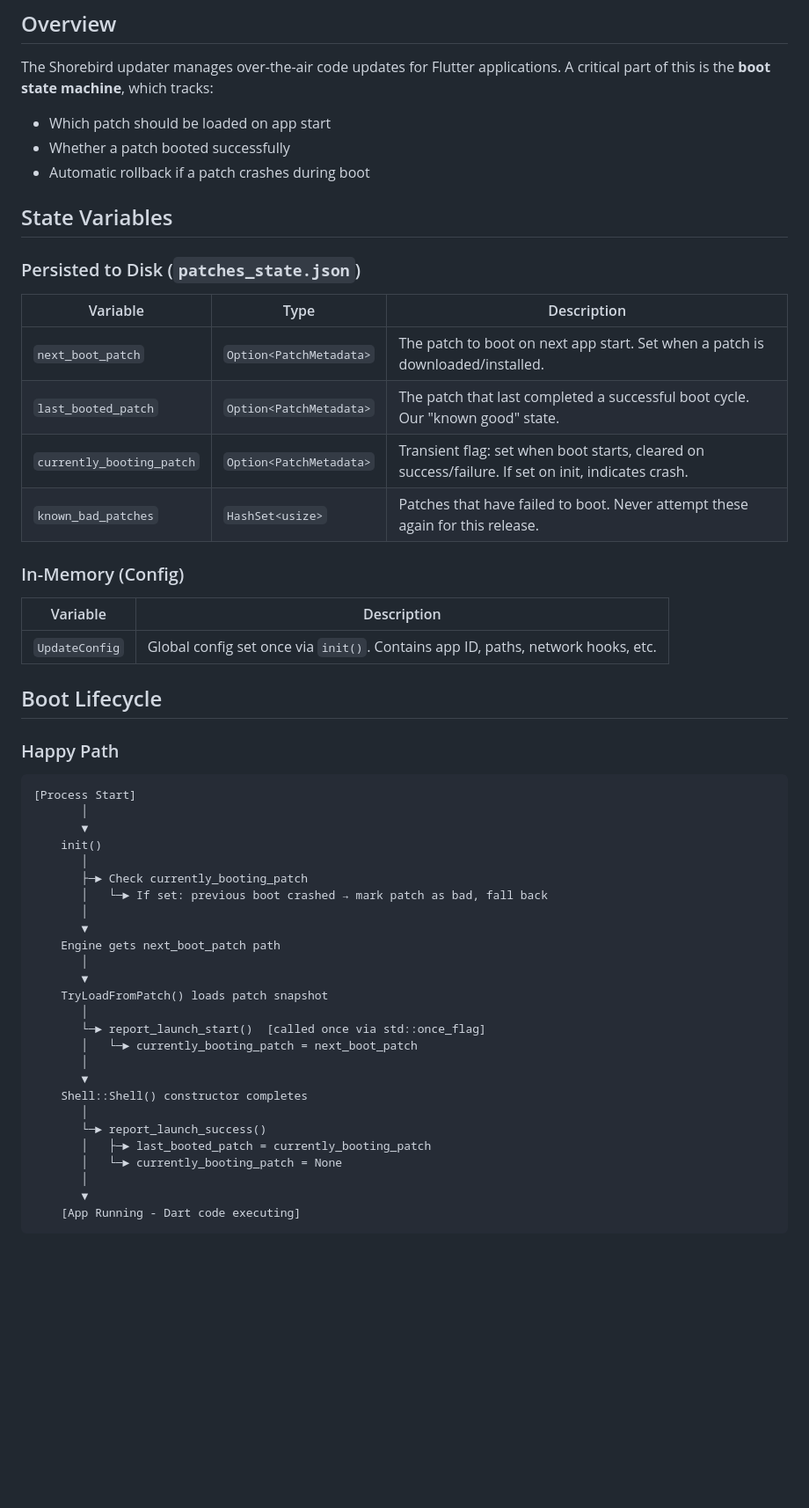
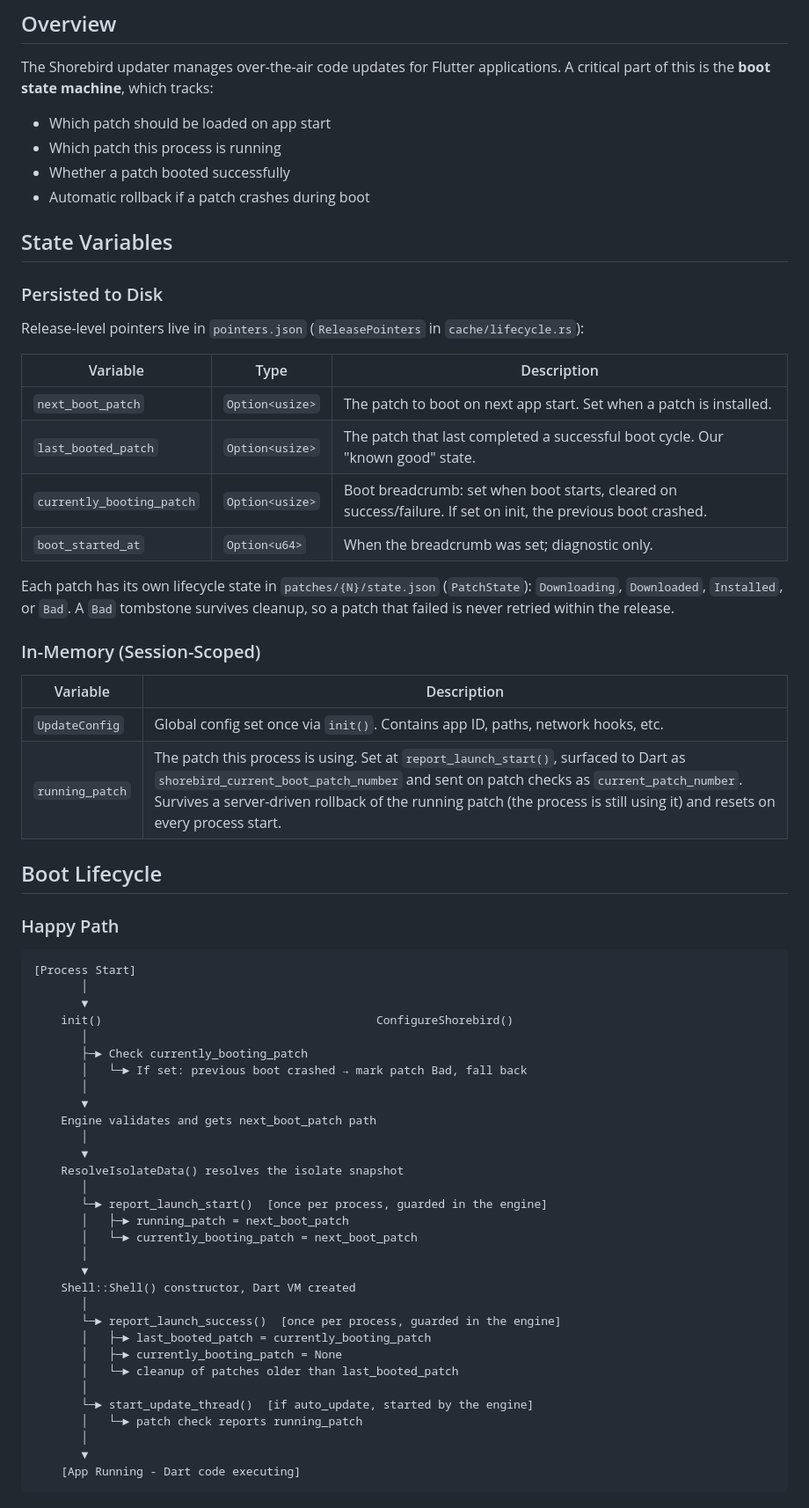
Before and after one commit to shorebirdtech/updater, a Markdown page: docs/boot_state_machine.md, the part around one of its changes. Shown at 88% size. Drawn GitHub-style; blank space fills up the shorter version.

```diff
--- a/docs/boot_state_machine.md
+++ b/docs/boot_state_machine.md
@@ -6,25 +6,35 @@ The Shorebird updater manages over-the-air code updates for Flutter
 applications. A critical part of this is the **boot state machine**, which
 tracks:
 - Which patch should be loaded on app start
+- Which patch this process is running
 - Whether a patch booted successfully
 - Automatic rollback if a patch crashes during boot
 
 ## State Variables
 
-### Persisted to Disk (`patches_state.json`)
+### Persisted to Disk
+
+Release-level pointers live in `pointers.json` (`ReleasePointers` in
+`cache/lifecycle.rs`):
 
 | Variable | Type | Description |
 |----------|------|-------------|
-| `next_boot_patch` | `Option<PatchMetadata>` | The patch to boot on next app start. Set when a patch is downloaded/installed. |
-| `last_booted_patch` | `Option<PatchMetadata>` | The patch that last completed a successful boot cycle. Our "known good" state. |
-| `currently_booting_patch` | `Option<PatchMetadata>` | Transient flag: set when boot starts, cleared on success/failure. If set on init, indicates crash. |
-| `known_bad_patches` | `HashSet<usize>` | Patches that have failed to boot. Never attempt these again for this release. |
+| `next_boot_patch` | `Option<usize>` | The patch to boot on next app start. Set when a patch is installed. |
+| `last_booted_patch` | `Option<usize>` | The patch that last completed a successful boot cycle. Our "known good" state. |
+| `currently_booting_patch` | `Option<usize>` | Boot breadcrumb: set when boot starts, cleared on success/failure. If set on init, the previous boot crashed. |
+| `boot_started_at` | `Option<u64>` | When the breadcrumb was set; diagnostic only. |
 
-### In-Memory (Config)
+Each patch has its own lifecycle state in `patches/{N}/state.json`
+(`PatchState`): `Downloading`, `Downloaded`, `Installed`, or `Bad`. A `Bad`
+tombstone survives cleanup, so a patch that failed is never retried within the
+release.
+
+### In-Memory (Session-Scoped)
 
 | Variable | Description |
 |----------|-------------|
 | `UpdateConfig` | Global config set once via `init()`. Contains app ID, paths, network hooks, etc. |
+| `running_patch` | The patch this process is using. Set at `report_launch_start()`, surfaced to Dart as `shorebird_current_boot_patch_number` and sent on patch checks as `current_patch_number`. Survives a server-driven rollback of the running patch (the process is still using it) and resets on every process start. |
 
 ## Boot Lifecycle
 
@@ -34,26 +44,31 @@ tracks:
 [Process Start]
        │
        ▼
-    init()
+    init()                                        ConfigureShorebird()
        │
        ├─► Check currently_booting_patch
-       │   └─► If set: previous boot crashed → mark patch as bad, fall back
+       │   └─► If set: previous boot crashed → mark patch Bad, fall back
        │
        ▼
-    Engine gets next_boot_patch path
+    Engine validates and gets next_boot_patch path
        │
        ▼
-    TryLoadFromPatch() loads patch snapshot
+    ResolveIsolateData() resolves the isolate snapshot
        │
-       └─► report_launch_start()  [called once via std::once_flag]
+       └─► report_launch_start()  [once per process, guarded in the engine]
+       │   ├─► running_patch = next_boot_patch
        │   └─► currently_booting_patch = next_boot_patch
        │
        ▼
-    Shell::Shell() constructor completes
+    Shell::Shell() constructor, Dart VM created
        │
-       └─► report_launch_success()
+       └─► report_launch_success()  [once per process, guarded in the engine]
        │   ├─► last_booted_patch = currently_booting_patch
-       │   └─► currently_booting_patch = None
+       │   ├─► currently_booting_patch = None
+       │   └─► cleanup of patches older than last_booted_patch
+       │
+       └─► start_update_thread()  [if auto_update, started by the engine]
+       │   └─► patch check reports running_patch
        │
        ▼
     [App Running - Dart code executing]
```
Also changed, not shown: other parts of docs/boot_state_machine.md (+67 -70 lines).
